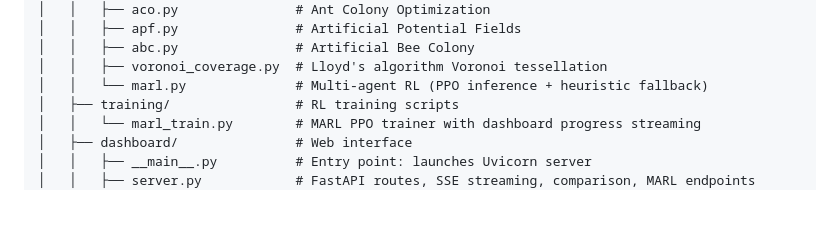
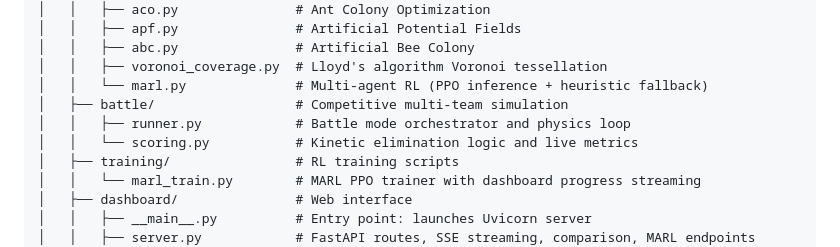
Before and after one commit to SimarcLabs/pybullet-swarm-sim, a Markdown page: README.md, the part around the change. Rendered like a GitHub page; blank space fills up the shorter version.

Commit message:
battle architecture update

```diff
--- a/README.md
+++ b/README.md
@@ -263,6 +263,9 @@ pybullet-swarm-sim/
 │   │   ├── abc.py               # Artificial Bee Colony
 │   │   ├── voronoi_coverage.py  # Lloyd's algorithm Voronoi tessellation
 │   │   └── marl.py              # Multi-agent RL (PPO inference + heuristic fallback)
+│   ├── battle/                  # Competitive multi-team simulation
+│   │   ├── runner.py            # Battle mode orchestrator and physics loop
+│   │   └── scoring.py           # Kinetic elimination logic and live metrics
 │   ├── training/                # RL training scripts
 │   │   └── marl_train.py        # MARL PPO trainer with dashboard progress streaming
 │   ├── dashboard/               # Web interface
```
